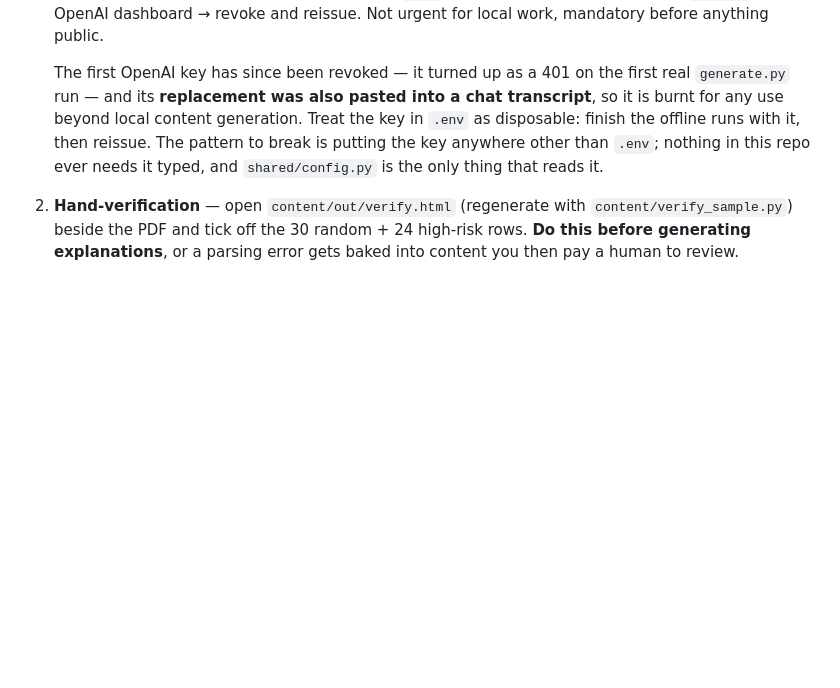
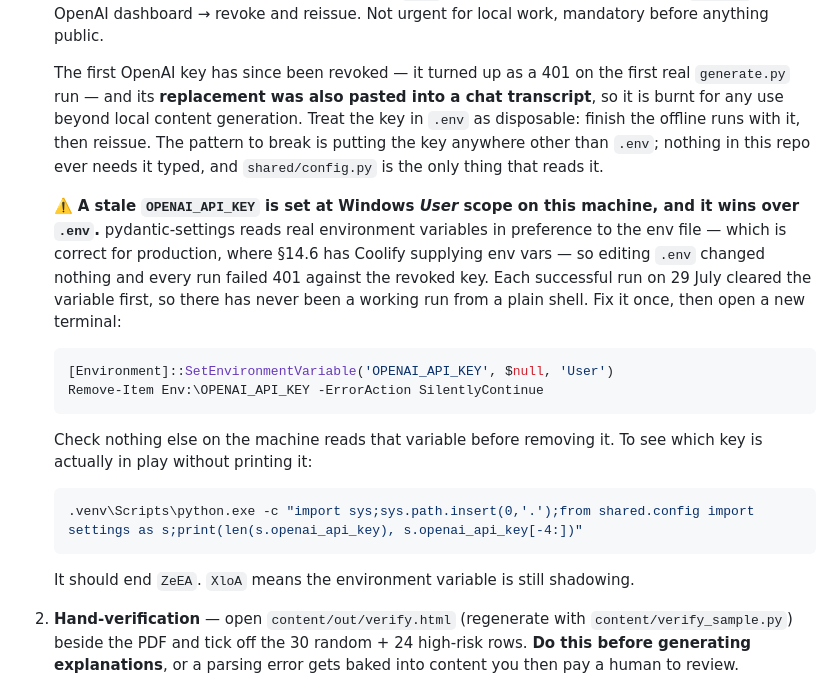
Before and after one commit to zee-ibrokhimov/patente, a Markdown page: STATUS.md, the part around the change. Drawn GitHub-style; blank space fills up the shorter version.

Commit message:
STATUS: the stale env var that made every real run 401
pydantic-settings reads real environment variables ahead of the env file, and an
OPENAI_API_KEY is set at Windows User scope on this machine, so editing .env
changed nothing and every OpenAI call failed against the revoked key. Every
working run on 29 July cleared the variable per-command, which means there has
never been a successful run from a plain shell — worth knowing before assuming
the key is wrong again tomorrow.

The precedence itself is right: §14.6 has Coolify supplying env vars in
production. The fix is removing the stale variable, not changing the order.

Co-Authored-By: Claude Opus 5 <noreply@anthropic.com>

````diff
--- a/STATUS.md
+++ b/STATUS.md
@@ -141,6 +141,27 @@ roughly 7× the value per hour of your time. Do a sign topic for M2.
    key in `.env` as disposable: finish the offline runs with it, then reissue. The
    pattern to break is putting the key anywhere other than `.env`; nothing in this
    repo ever needs it typed, and `shared/config.py` is the only thing that reads it.
+
+   ⚠️ **A stale `OPENAI_API_KEY` is set at Windows *User* scope on this machine, and it
+   wins over `.env`.** pydantic-settings reads real environment variables in preference
+   to the env file — which is correct for production, where §14.6 has Coolify supplying
+   env vars — so editing `.env` changed nothing and every run failed 401 against the
+   revoked key. Each successful run on 29 July cleared the variable first, so there has
+   never been a working run from a plain shell. Fix it once, then open a new terminal:
+
+   ```powershell
+   [Environment]::SetEnvironmentVariable('OPENAI_API_KEY', $null, 'User')
+   Remove-Item Env:\OPENAI_API_KEY -ErrorAction SilentlyContinue
+   ```
+
+   Check nothing else on the machine reads that variable before removing it. To see
+   which key is actually in play without printing it:
+
+   ```powershell
+   .venv\Scripts\python.exe -c "import sys;sys.path.insert(0,'.');from shared.config import settings as s;print(len(s.openai_api_key), s.openai_api_key[-4:])"
+   ```
+
+   It should end `ZeEA`. `XloA` means the environment variable is still shadowing.
 2. **Hand-verification** — open `content/out/verify.html` (regenerate with
    `content/verify_sample.py`) beside the PDF and tick off the 30 random + 24
    high-risk rows. **Do this before generating explanations**, or a parsing error
````
